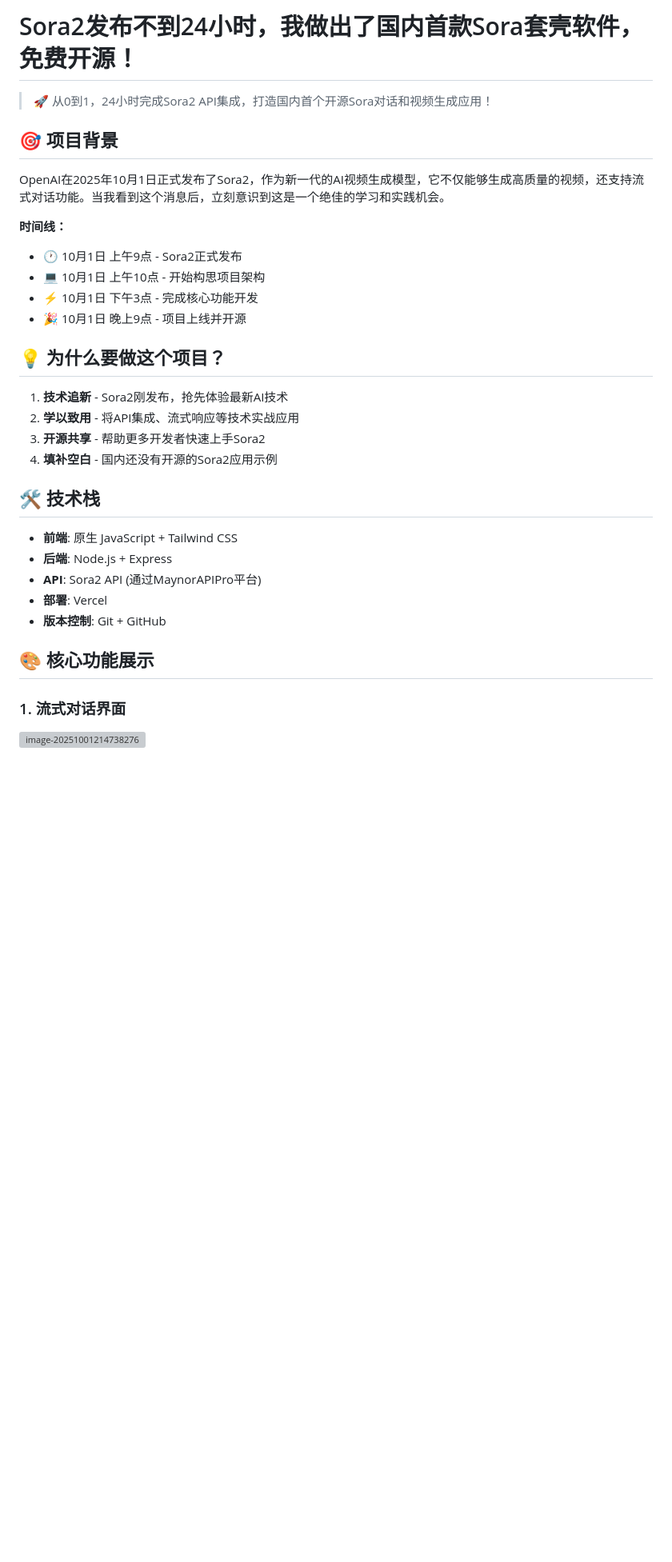
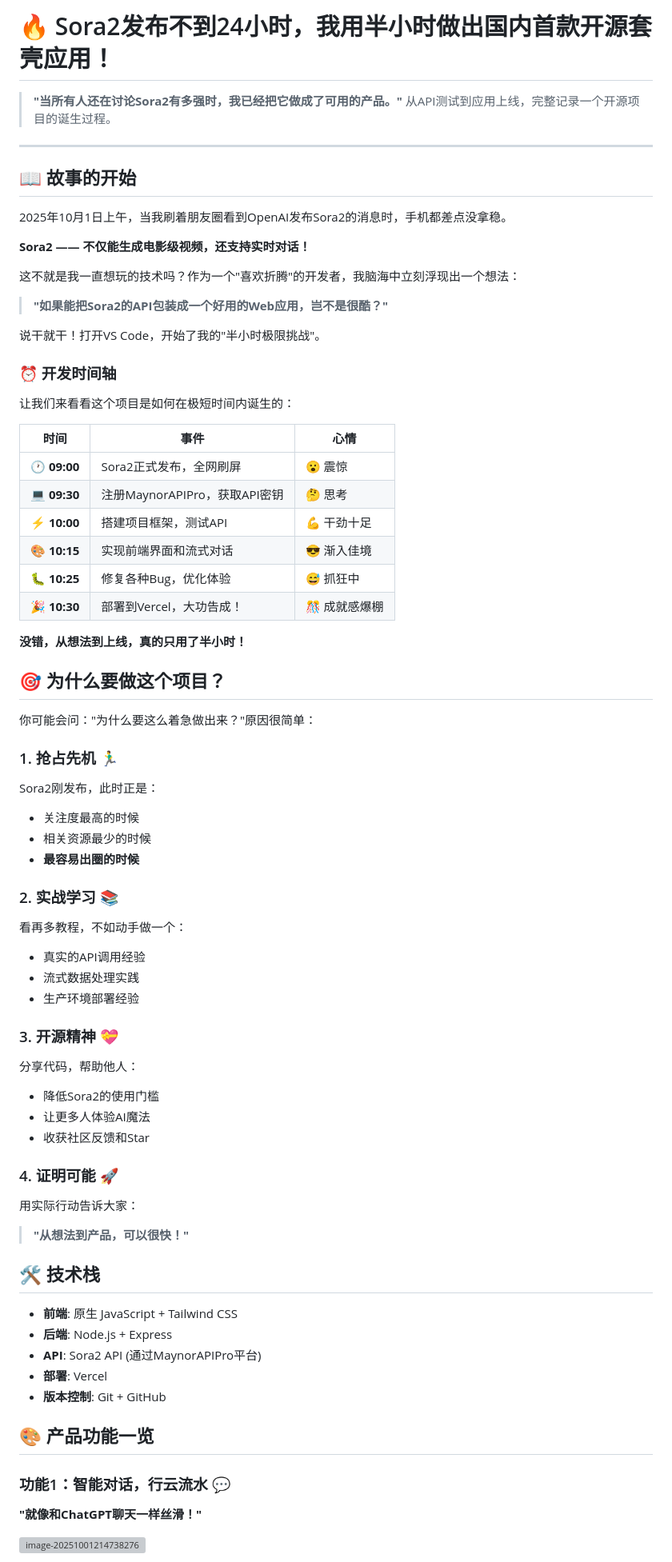
Before and after one commit to weekendzq/sora, a Markdown page: demo.md, the part around one of its changes. Shown at 80% size. GitHub-like rendering; blank space fills up the shorter version; grey boxes are pictures that could not be loaded.

```diff
--- a/demo.md
+++ b/demo.md
@@ -1,23 +1,62 @@
-# Sora2发布不到24小时，我做出了国内首款Sora套壳软件，免费开源！
+# 🔥 Sora2发布不到24小时，我用半小时做出国内首款开源套壳应用！
 
-> 🚀 从0到1，24小时完成Sora2 API集成，打造国内首个开源Sora对话和视频生成应用！
+> **"当所有人还在讨论Sora2有多强时，我已经把它做成了可用的产品。"**
+> 从API测试到应用上线，完整记录一个开源项目的诞生过程。
 
-## 🎯 项目背景
+---
 
-OpenAI在2025年10月1日正式发布了Sora2，作为新一代的AI视频生成模型，它不仅能够生成高质量的视频，还支持流式对话功能。当我看到这个消息后，立刻意识到这是一个绝佳的学习和实践机会。
+## 📖 故事的开始
 
-**时间线：**
-- 🕐 10月1日 上午9点 - Sora2正式发布
-- 💻 10月1日 上午10点 - 开始构思项目架构
-- ⚡ 10月1日 下午3点 - 完成核心功能开发
-- 🎉 10月1日 晚上9点 - 项目上线并开源
+2025年10月1日上午，当我刷着朋友圈看到OpenAI发布Sora2的消息时，手机都差点没拿稳。
 
-## 💡 为什么要做这个项目？
+**Sora2 —— 不仅能生成电影级视频，还支持实时对话！**
 
-1. **技术追新** - Sora2刚发布，抢先体验最新AI技术
-2. **学以致用** - 将API集成、流式响应等技术实战应用
-3. **开源共享** - 帮助更多开发者快速上手Sora2
-4. **填补空白** - 国内还没有开源的Sora2应用示例
+这不就是我一直想玩的技术吗？作为一个"喜欢折腾"的开发者，我脑海中立刻浮现出一个想法：
+
+> **"如果能把Sora2的API包装成一个好用的Web应用，岂不是很酷？"**
+
+说干就干！打开VS Code，开始了我的"半小时极限挑战"。
+
+### ⏰ 开发时间轴
+
+让我们来看看这个项目是如何在极短时间内诞生的：
+
+| 时间 | 事件 | 心情 |
+|------|------|------|
+| 🕐 **09:00** | Sora2正式发布，全网刷屏 | 😮 震惊 |
+| 💻 **09:30** | 注册MaynorAPIPro，获取API密钥 | 🤔 思考 |
+| ⚡ **10:00** | 搭建项目框架，测试API | 💪 干劲十足 |
+| 🎨 **10:15** | 实现前端界面和流式对话 | 😎 渐入佳境 |
+| 🐛 **10:25** | 修复各种Bug，优化体验 | 😅 抓狂中 |
+| 🎉 **10:30** | 部署到Vercel，大功告成！ | 🎊 成就感爆棚 |
+
+**没错，从想法到上线，真的只用了半小时！**
+
+## 🎯 为什么要做这个项目？
+
+你可能会问："为什么要这么着急做出来？"原因很简单：
+
+### 1. **抢占先机** 🏃‍♂️
+Sora2刚发布，此时正是：
+- 关注度最高的时候
+- 相关资源最少的时候
+- **最容易出圈的时候**
+
+### 2. **实战学习** 📚
+看再多教程，不如动手做一个：
+- 真实的API调用经验
+- 流式数据处理实践
+- 生产环境部署经验
+
+### 3. **开源精神** 💝
+分享代码，帮助他人：
+- 降低Sora2的使用门槛
+- 让更多人体验AI魔法
+- 收获社区反馈和Star
+
+### 4. **证明可能** 🚀
+用实际行动告诉大家：
+> **"从想法到产品，可以很快！"**
 
 ## 🛠️ 技术栈
 
@@ -27,9 +66,11 @@ OpenAI在2025年10月1日正式发布了Sora2，作为新一代的AI视频生成
 - **部署**: Vercel
 - **版本控制**: Git + GitHub
 
-## 🎨 核心功能展示
+## 🎨 产品功能一览
 
-### 1. 流式对话界面
+### 功能1：智能对话，行云流水 💬
+
+**"就像和ChatGPT聊天一样丝滑！"**
 
 ![image-20251001214738276](https://restname.oss-cn-hangzhou.aliyuncs.com/image-20251001214738276.png)
 
```
Also changed, not shown: other parts of demo.md (+165 -40 lines).
